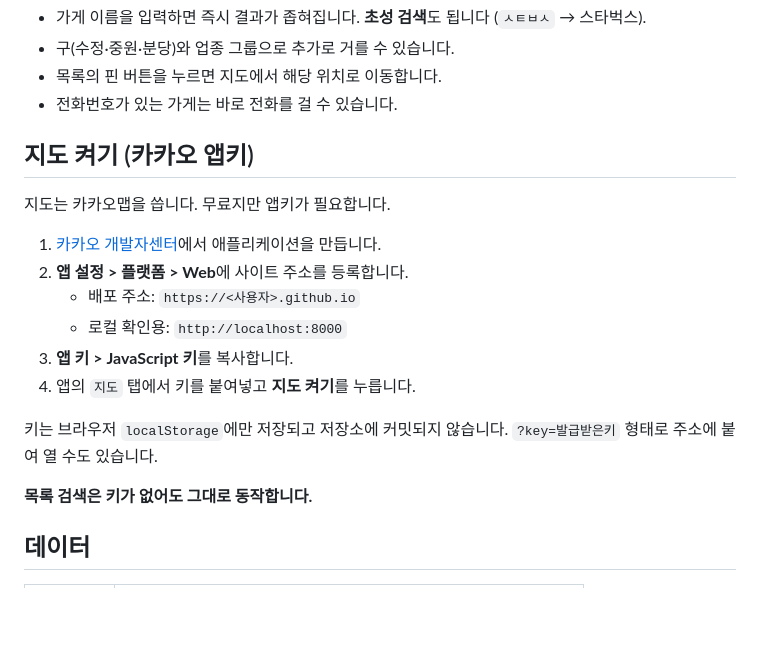
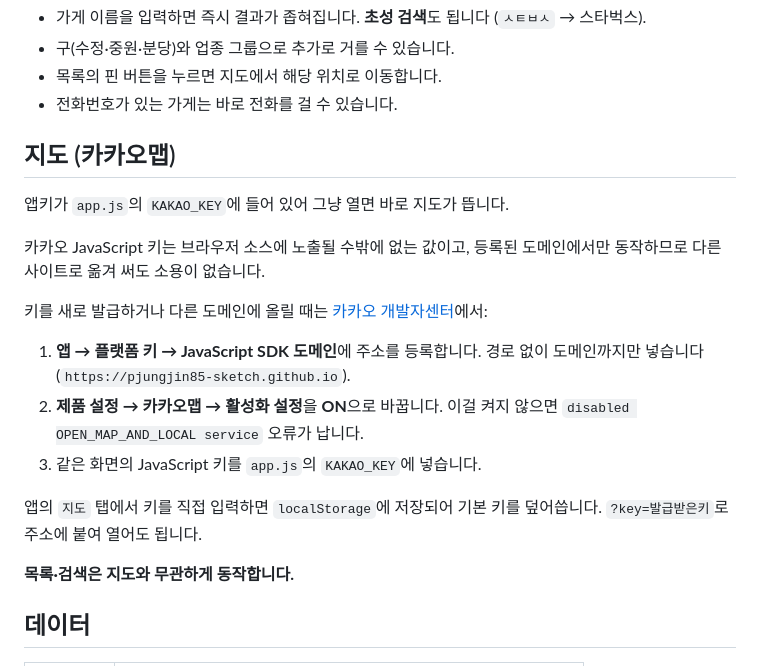
Before and after one commit to pjungjin85-sketch/seongnam-childcare-merchants, a Markdown page: README.md, the part around the change. GitHub-like rendering; blank space fills up the shorter version.

Commit message:
README의 지도 설정 안내를 실제 콘솔 구조에 맞게 수정
카카오 콘솔이 개편되어 도메인 등록이 [앱 > 플랫폼 키 > JavaScript SDK 도메인]
안으로 들어갔다. 카카오맵 제품을 별도로 활성화해야 한다는 점도 빠져 있었다.

Co-Authored-By: Claude Opus 5 <noreply@anthropic.com>
Claude-Session: https://claude.ai/code/session_01FGu4GScjRF7xe7peeNPkzz

```diff
--- a/README.md
+++ b/README.md
@@ -13,21 +13,25 @@
 - 목록의 핀 버튼을 누르면 지도에서 해당 위치로 이동합니다.
 - 전화번호가 있는 가게는 바로 전화를 걸 수 있습니다.
 
-## 지도 켜기 (카카오 앱키)
+## 지도 (카카오맵)
 
-지도는 카카오맵을 씁니다. 무료지만 앱키가 필요합니다.
+앱키가 `app.js`의 `KAKAO_KEY`에 들어 있어 그냥 열면 바로 지도가 뜹니다.
 
-1. [카카오 개발자센터](https://developers.kakao.com/console/app)에서 애플리케이션을 만듭니다.
-2. **앱 설정 > 플랫폼 > Web**에 사이트 주소를 등록합니다.
-   - 배포 주소: `https://<사용자>.github.io`
-   - 로컬 확인용: `http://localhost:8000`
-3. **앱 키 > JavaScript 키**를 복사합니다.
-4. 앱의 `지도` 탭에서 키를 붙여넣고 **지도 켜기**를 누릅니다.
+카카오 JavaScript 키는 브라우저 소스에 노출될 수밖에 없는 값이고,
+등록된 도메인에서만 동작하므로 다른 사이트로 옮겨 써도 소용이 없습니다.
 
-키는 브라우저 `localStorage`에만 저장되고 저장소에 커밋되지 않습니다.
-`?key=발급받은키` 형태로 주소에 붙여 열 수도 있습니다.
+키를 새로 발급하거나 다른 도메인에 올릴 때는 [카카오 개발자센터](https://developers.kakao.com/console/app)에서:
 
-**목록 검색은 키가 없어도 그대로 동작합니다.**
+1. **앱 → 플랫폼 키 → JavaScript SDK 도메인**에 주소를 등록합니다.
+   경로 없이 도메인까지만 넣습니다 (`https://pjungjin85-sketch.github.io`).
+2. **제품 설정 → 카카오맵 → 활성화 설정**을 **ON**으로 바꿉니다.
+   이걸 켜지 않으면 `disabled OPEN_MAP_AND_LOCAL service` 오류가 납니다.
+3. 같은 화면의 JavaScript 키를 `app.js`의 `KAKAO_KEY`에 넣습니다.
+
+앱의 `지도` 탭에서 키를 직접 입력하면 `localStorage`에 저장되어 기본 키를 덮어씁니다.
+`?key=발급받은키`로 주소에 붙여 열어도 됩니다.
+
+**목록·검색은 지도와 무관하게 동작합니다.**
 
 ## 데이터
 
```
